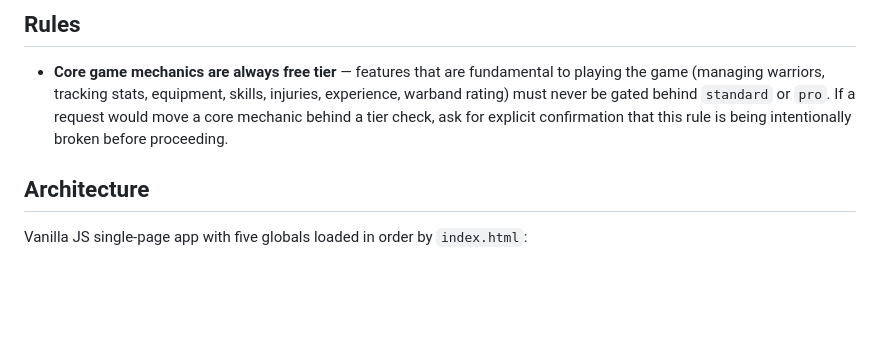
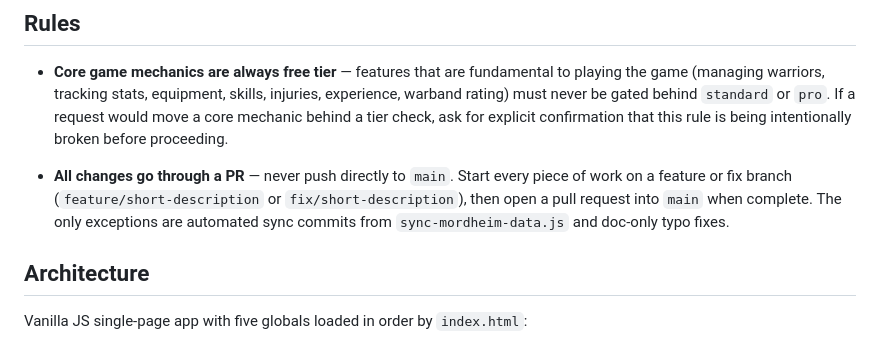
Before and after one commit to YellowSkin22/MeatHammerMordHeim, a Markdown page: CLAUDE.md, the part around the change. Drawn GitHub-style; blank space fills up the shorter version.

Commit message:
docs: require PR process for all changes to main
Co-Authored-By: Claude Sonnet 4.6 <noreply@anthropic.com>

```diff
--- a/CLAUDE.md
+++ b/CLAUDE.md
@@ -25,6 +25,8 @@ Live at: https://meathammer-mordheim.netlify.app
 ## Rules
 
 - **Core game mechanics are always free tier** — features that are fundamental to playing the game (managing warriors, tracking stats, equipment, skills, injuries, experience, warband rating) must never be gated behind `standard` or `pro`. If a request would move a core mechanic behind a tier check, ask for explicit confirmation that this rule is being intentionally broken before proceeding.
+
+- **All changes go through a PR** — never push directly to `main`. Start every piece of work on a feature or fix branch (`feature/short-description` or `fix/short-description`), then open a pull request into `main` when complete. The only exceptions are automated sync commits from `sync-mordheim-data.js` and doc-only typo fixes.
 
 ## Architecture
 
```
